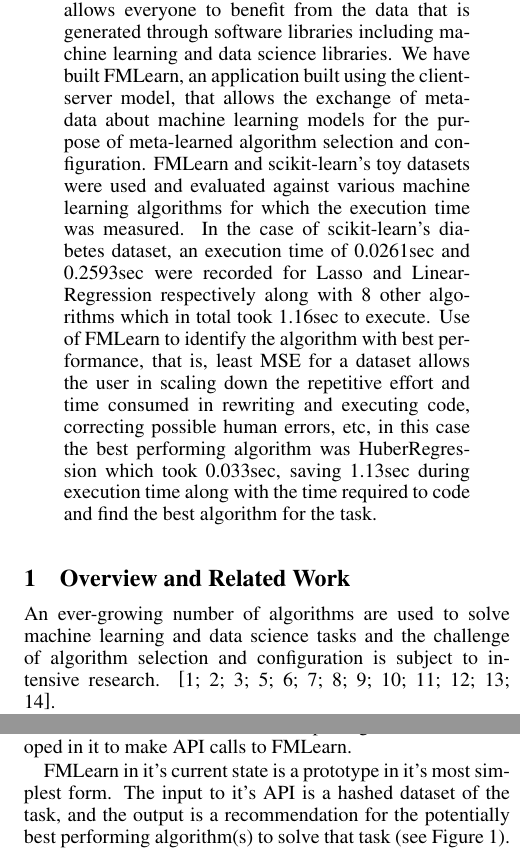
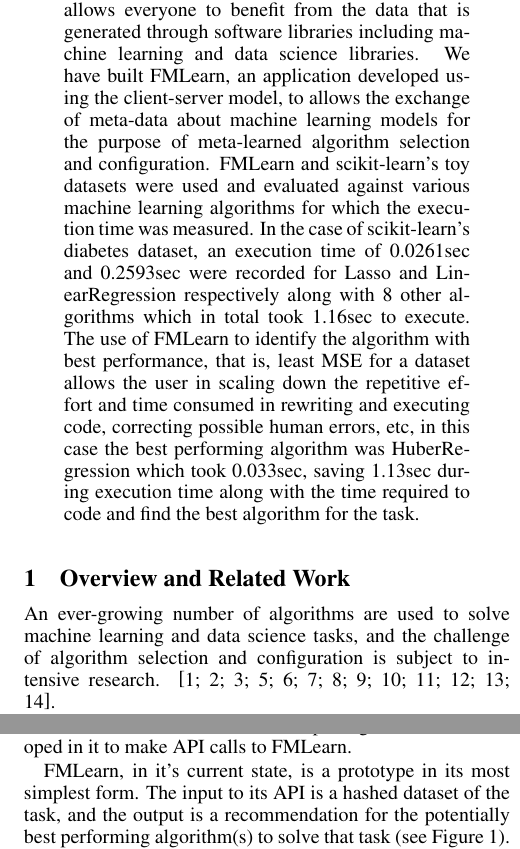
Before and after one commit to mukeshmk/ijcai20-demo-paper, a LaTeX paper (fml.tex): two parts of the columns of pages 1 and 2 of 3, joined at a grey line, cut so that both start at the same text. Compiled offline with pdfLaTeX; a missing bibliography style is replaced by a similar one.

Commit message:
updated doc with changes after comments

```diff
--- a/fml.tex
+++ b/fml.tex
@@ -82,12 +82,12 @@
 \maketitle
 
 \begin{abstract}
-“Federated Meta-Learning” (FML), a concept that allows everyone to benefit from the data that is generated through software libraries including machine learning and data science libraries. We have built FMLearn, an application built using the client-server model, that allows the exchange of meta-data about machine learning models for the purpose of meta-learned algorithm selection and configuration.
-FMLearn and scikit-learn's toy datasets were used and evaluated against various machine learning algorithms for which the execution time was measured. In the case of scikit-learn’s diabetes dataset, an execution time of 0.0261sec and 0.2593sec were recorded for Lasso and LinearRegression respectively along with 8 other algorithms which in total took 1.16sec to execute. Use of FMLearn to identify the algorithm with best performance, that is, least MSE for a dataset allows the user in scaling down the repetitive effort and time consumed in rewriting and executing code, correcting possible human errors, etc, in this case the best performing algorithm was HuberRegression which took 0.033sec, saving 1.13sec during execution time along with the time required to code and find the best algorithm for the task.
+“Federated Meta-Learning” (FML), a concept that allows everyone to benefit from the data that is generated through software libraries including machine learning and data science libraries. We have built FMLearn, an application developed using the client-server model, to allows the exchange of meta-data about machine learning models for the purpose of meta-learned algorithm selection and configuration.
+FMLearn and scikit-learn's toy datasets were used and evaluated against various machine learning algorithms for which the execution time was measured. In the case of scikit-learn’s diabetes dataset, an execution time of 0.0261sec and 0.2593sec were recorded for Lasso and LinearRegression respectively along with 8 other algorithms which in total took 1.16sec to execute. The use of FMLearn to identify the algorithm with best performance, that is, least MSE for a dataset allows the user in scaling down the repetitive effort and time consumed in rewriting and executing code, correcting possible human errors, etc, in this case the best performing algorithm was HuberRegression which took 0.033sec, saving 1.13sec during execution time along with the time required to code and find the best algorithm for the task.
 \end{abstract}
 
 \section{Overview and Related Work}
-An ever-growing number of algorithms are used to solve machine learning and data science tasks and the challenge of algorithm selection and configuration is subject to intensive research. \cite{bischl-et-al,brazdil:p,calandra-et-al,collins-et-al2018,cunha-et-al2017,edenhofer-et-al,ferrari-et-al,hutter-et-al,kotthoff:l,lindauer-et-al,romero-et-al,tu:w,vartak-et-al}.
+An ever-growing number of algorithms are used to solve machine learning and data science tasks, and the challenge of algorithm selection and configuration is subject to intensive research. \cite{bischl-et-al,brazdil:p,calandra-et-al,collins-et-al2018,cunha-et-al2017,edenhofer-et-al,ferrari-et-al,hutter-et-al,kotthoff:l,lindauer-et-al,romero-et-al,tu:w,vartak-et-al}.
 
 Meta-learning is one of the most promising techniques to warm starting the algorithm selection and configuration process \cite{hutter-et-al}. With meta-learning, a machine learning model is trained to predict how algorithms perform on a given task. The meta-learning model is built based on the past performance of algorithms on a large number of tasks or datasets, which are described through meta-features, and for new unseen tasks, the most performant algorithms can be predicted through the meta-learner.
 
@@ -100,11 +100,11 @@
 
 Here we would like to introduce the concept called “Federated Meta-Learning” (FML), to the best of our knowledge this concept is novel. The term “Federated Meta Learning” has only been used once before by Chen et al. but in a different context \cite{chen-et-al}.
 
-Federated Meta Learning has similarities with “federated machine learning”, which was recently introduced by Google: “Federated [Machine] Learning enables [devices] to collaboratively learn a shared prediction model while keeping all the training data on device, decoupling the ability to do machine learning from the need to store the data in the cloud.”\cite{brendan-et-al} However, Federated Machine Learning focuses on learning one machine learning task across multiple devices. Whereas, Federated Meta Learning focuses on learning algorithm performance for arbitrary tasks across devices. We envision federated meta learning as an ecosystem where the raw data is kept on the original devices when the meta data would be stored in a central device.
+Federated Meta Learning has similarities with “federated machine learning”, which was recently introduced by Google: “Federated [Machine] Learning enables [devices] to collaboratively learn a shared prediction model while keeping all the training data on device, decoupling the ability to do machine learning from the need to store the data in the cloud.”\cite{brendan-et-al} However, Federated Machine Learning focuses on learning one machine learning task across multiple devices, whereas, Federated Meta Learning focuses on learning algorithm performance for arbitrary tasks across devices. We envision federated meta learning as an ecosystem where the raw data is kept on the original devices when the meta data would be stored in a central device.
 
 “FMLearn\footnote{\url{https://github.com/mukeshmk/fm-learn}}” has been developed to implement this concept, it is a tool that allows everyone to benefit from the data that is generated through machine learning and data science libraries. FMLearn has a client-server architecture that allows the exchange of meta-data and performance metrics for the purpose of meta-learned algorithm selection and configuration across disciplines, and the machine-learning library scikit-learn\footnote{\url{https://github.com/mukeshmk/scikit-learn}} has been forked and a package has been developed in it to make API calls to FMLearn.
 
-FMLearn in it's current state is a prototype in it's most simplest form. The input to it's API is a hashed dataset of the task, and the output is a recommendation for the potentially best performing algorithm(s) to solve that task (see Figure 1). This recommendation consists either of a list of the best algorithms or simply the best performing algorithm and their predicted performance values. In its simplest form, FMLearn is a knowledge base or directory of algorithm-data performance measures. This knowledge base is built and updated by users who use FMLearn by sending meta-data of their model’s and dataset’s  via scikit-learn to FMLearn.
+FMLearn, in it's current state, is a prototype in its most simplest form. The input to its API is a hashed dataset of the task, and the output is a recommendation for the potentially best performing algorithm(s) to solve that task (see Figure 1). This recommendation consists either of a list of the best algorithms or simply the best performing algorithm and their predicted performance values. In its simplest form, FMLearn is a knowledge base or directory of algorithm-data performance measures. This knowledge base is built and updated by users who use FMLearn by sending meta-data of their model’s and dataset’s  via scikit-learn to FMLearn.
 
 \begin{figure}[ht]
     \centering
```
